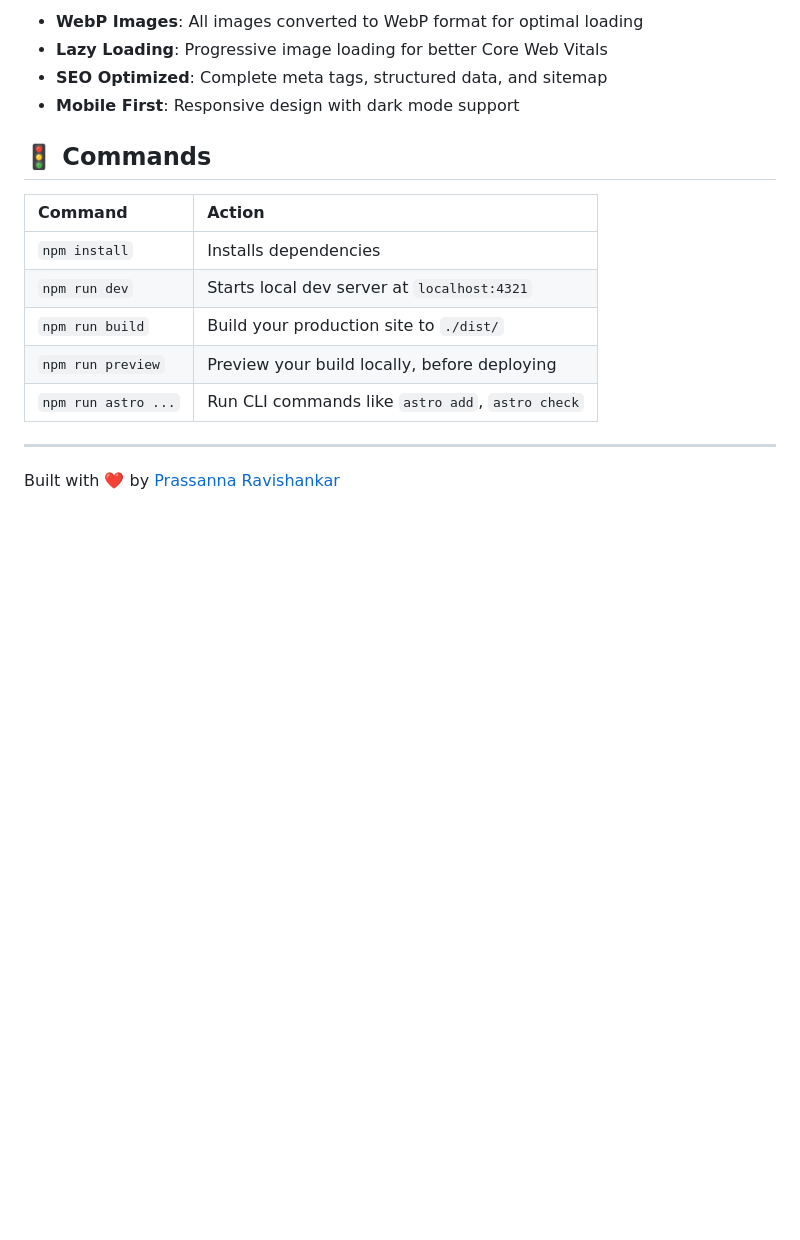
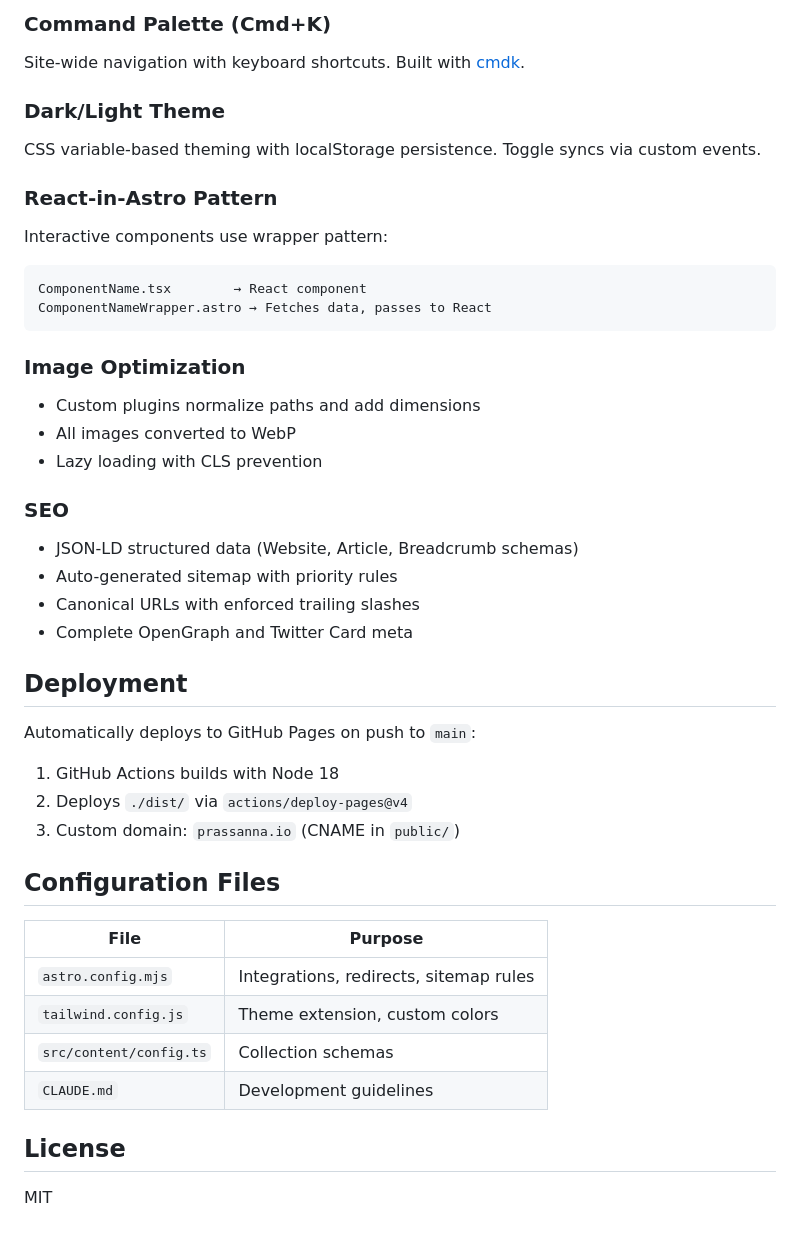
Before and after one commit to prassanna-ravishankar/prassanna-ravishankar.github.io, a Markdown page: README.md, the part around one of its changes. GitHub-like rendering; blank space fills up the shorter version.

````diff
--- a/README.md
+++ b/README.md
@@ -78,19 +59,45 @@ npm run preview
 
-- **WebP Images**: All images converted to WebP format for optimal loading
-- **Lazy Loading**: Progressive image loading for better Core Web Vitals
-- **SEO Optimized**: Complete meta tags, structured data, and sitemap
-- **Mobile First**: Responsive design with dark mode support
+### Command Palette (Cmd+K)
+Site-wide navigation with keyboard shortcuts. Built with [cmdk](https://cmdk.paco.me/).
 
-## 🚦 Commands
+### Dark/Light Theme
+CSS variable-based theming with localStorage persistence. Toggle syncs via custom events.
 
-| Command                   | Action                                           |
-| :------------------------ | :----------------------------------------------- |
-| `npm install`             | Installs dependencies                            |
-| `npm run dev`             | Starts local dev server at `localhost:4321`      |
-| `npm run build`           | Build your production site to `./dist/`          |
-| `npm run preview`         | Preview your build locally, before deploying     |
-| `npm run astro ...`       | Run CLI commands like `astro add`, `astro check` |
+### React-in-Astro Pattern
+Interactive components use wrapper pattern:
+```
+ComponentName.tsx        → React component
+ComponentNameWrapper.astro → Fetches data, passes to React
+```
 
----
+### Image Optimization
+- Custom plugins normalize paths and add dimensions
+- All images converted to WebP
+- Lazy loading with CLS prevention
 
-Built with ❤️ by [Prassanna Ravishankar](https://prassanna.io)
+### SEO
+- JSON-LD structured data (Website, Article, Breadcrumb schemas)
+- Auto-generated sitemap with priority rules
+- Canonical URLs with enforced trailing slashes
+- Complete OpenGraph and Twitter Card meta
+
+## Deployment
+
+Automatically deploys to GitHub Pages on push to `main`:
+
+1. GitHub Actions builds with Node 18
+2. Deploys `./dist/` via `actions/deploy-pages@v4`
+3. Custom domain: `prassanna.io` (CNAME in `public/`)
+
+## Configuration Files
+
+| File | Purpose |
+|------|---------|
+| `astro.config.mjs` | Integrations, redirects, sitemap rules |
+| `tailwind.config.js` | Theme extension, custom colors |
+| `src/content/config.ts` | Collection schemas |
+| `CLAUDE.md` | Development guidelines |
+
+## License
+
+MIT
````
Also changed, not shown: other parts of README.md (+42 -61 lines).
